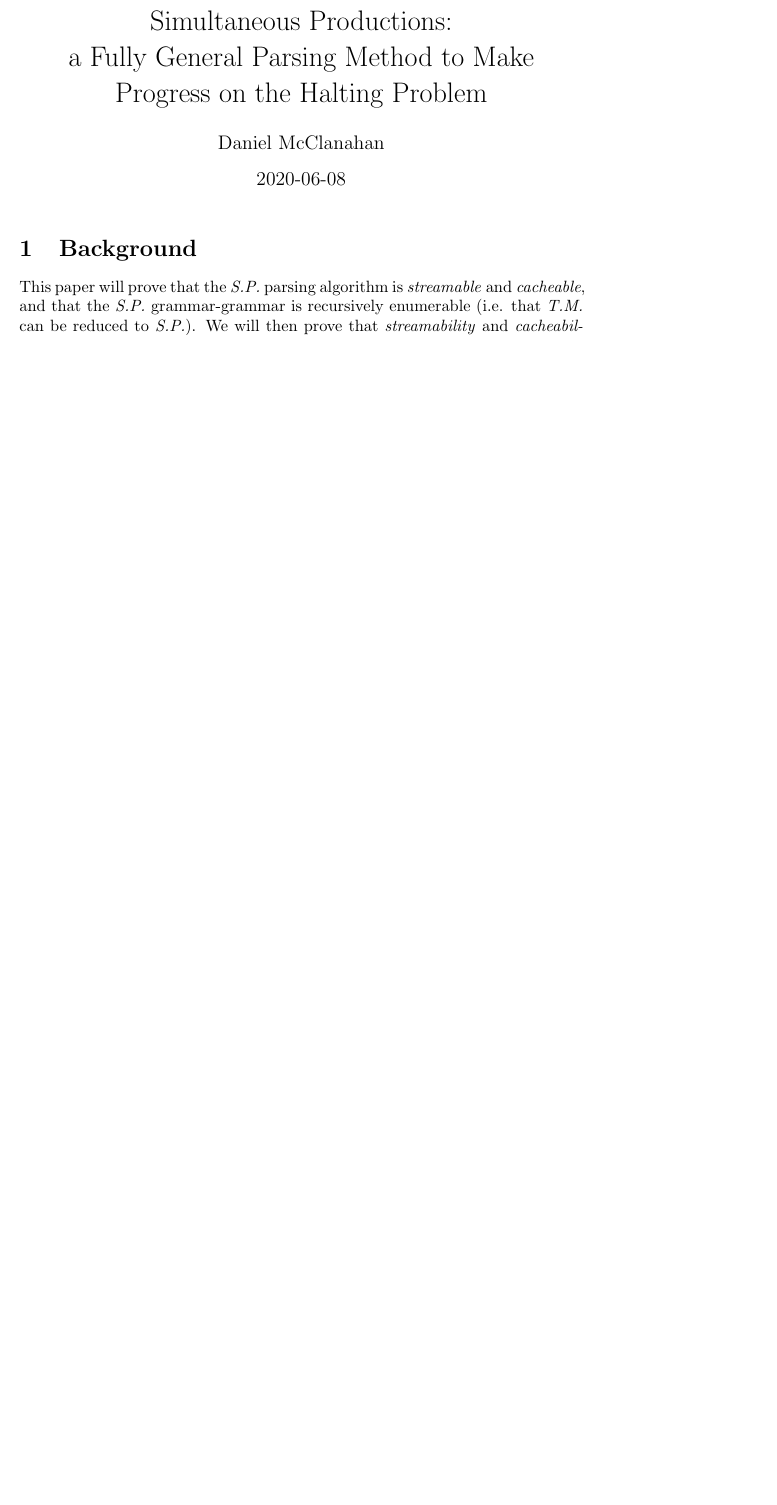
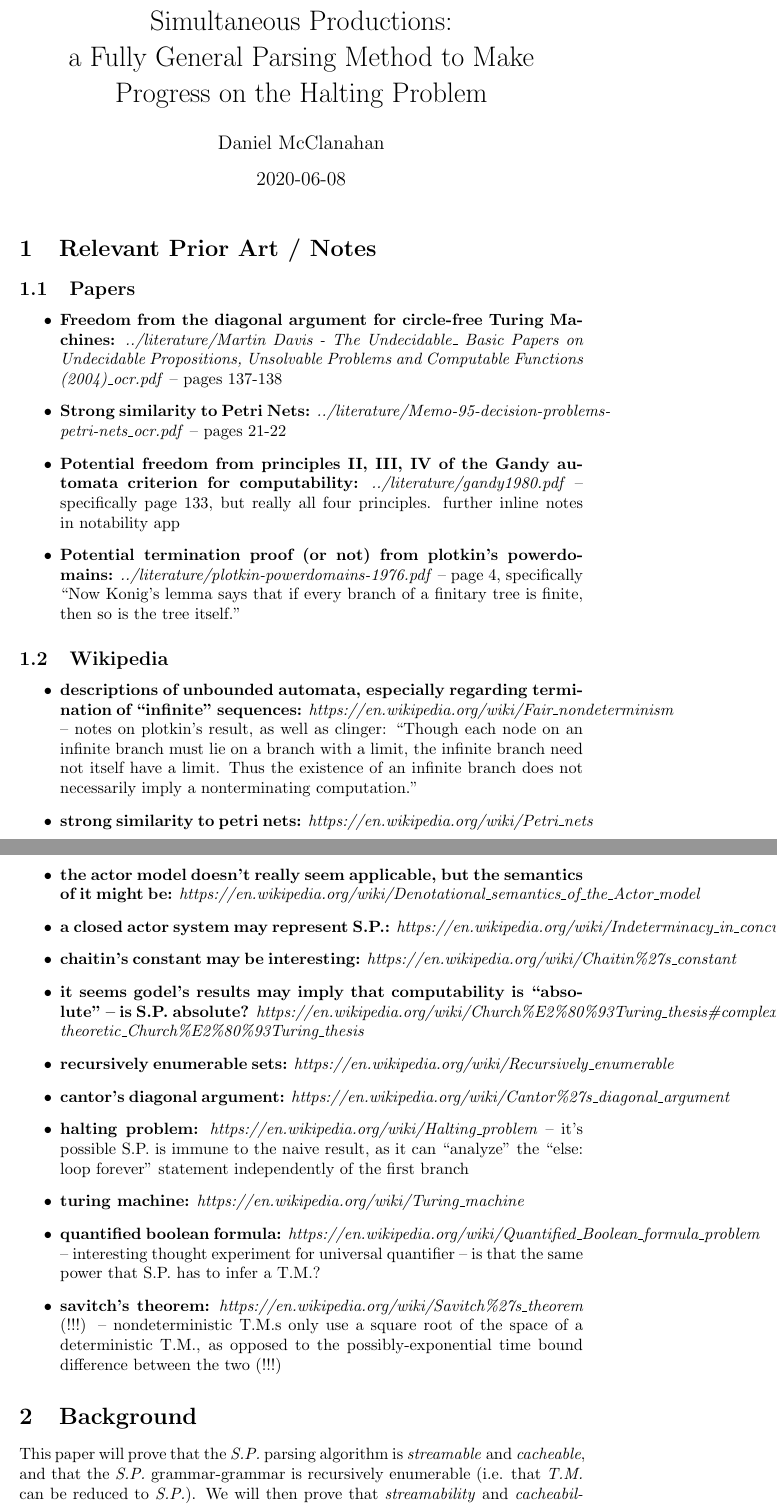
Before and after one commit to cosmicexplorer/simultaneous-productions, a LaTeX document (papers/theory.tex): part of page 1 of 4 before the commit and two parts of pages 1 and 2 of 5 after it, the two joined at a grey line, cut so that both start at the same text, the shorter picture padded with empty space. Compiled offline with pdfLaTeX.

Commit message:
add prior art

```diff
--- a/papers/theory.tex
+++ b/papers/theory.tex
@@ -6,6 +6,34 @@
 
 \begin{document}
 \maketitle
+
+\section{Relevant Prior Art / Notes}
+\subsection{Papers}
+\begin{itemize}
+  \item \textbf{Freedom from the diagonal argument for circle-free Turing Machines:} \textit{../literature/Martin Davis - The Undecidable\_ Basic Papers on Undecidable Propositions, Unsolvable Problems and Computable Functions (2004)\_ocr.pdf} -- pages 137-138
+  \item \textbf{Strong similarity to Petri Nets:} \textit{../literature/Memo-95-decision-problems-petri-nets\_ocr.pdf} -- pages 21-22
+  \item \textbf{Potential freedom from principles II, III, IV of the Gandy automata criterion for computability:} \textit{../literature/gandy1980.pdf} -- specifically page 133, but really all four principles. further inline notes in notability app
+  \item \textbf{Potential termination proof (or not) from plotkin's powerdomains:} \textit{../literature/plotkin-powerdomains-1976.pdf} -- page 4, specifically ``Now Konig’s
+lemma says that if every branch of a finitary tree is finite, then so is the tree
+itself.''
+\end{itemize}
+
+\subsection{Wikipedia}
+\begin{itemize}
+  \item \textbf{descriptions of unbounded automata, especially regarding termination of ``infinite'' sequences:} \textit{https://en.wikipedia.org/wiki/Fair\_nondeterminism} -- notes on plotkin's result, as well as clinger: ``Though each node on an infinite branch must lie on a branch with a limit, the infinite branch need not itself have a limit. Thus the existence of an infinite branch does not necessarily imply a nonterminating computation.''
+  \item \textbf{strong similarity to petri nets:} \textit{https://en.wikipedia.org/wiki/Petri\_nets}
+  \item \textbf{the actor model doesn't really seem applicable, but the semantics of it might be:} \textit{https://en.wikipedia.org/wiki/Denotational\_semantics\_of\_the\_Actor\_model}
+  \item \textbf{a closed actor system may represent S.P.:} \textit{https://en.wikipedia.org/wiki/Indeterminacy\_in\_concurrent\_computation}
+  \item \textbf{chaitin's constant may be interesting:} \textit{https://en.wikipedia.org/wiki/Chaitin\%27s\_constant}
+  \item \textbf{it seems godel's results may imply that computability is ``absolute'' -- is S.P. absolute?} \textit{https://en.wikipedia.org/wiki/Church\%E2\%80\%93Turing\_thesis\#complexity-theoretic\_Church\%E2\%80\%93Turing\_thesis}
+  \item \textbf{recursively enumerable sets:} \textit{https://en.wikipedia.org/wiki/Recursively\_enumerable}
+  \item \textbf{cantor's diagonal argument:} \textit{https://en.wikipedia.org/wiki/Cantor\%27s\_diagonal\_argument}
+  \item \textbf{halting problem:} \textit{https://en.wikipedia.org/wiki/Halting\_problem} -- it's possible S.P. is immune to the naive result, as it can ``analyze'' the ``else: loop forever'' statement independently of the first branch
+  \item \textbf{turing machine:} \textit{https://en.wikipedia.org/wiki/Turing\_machine}
+  \item \textbf{quantified boolean formula:} \textit{https://en.wikipedia.org/wiki/Quantified\_Boolean\_formula\_problem} -- interesting thought experiment for universal quantifier -- is that the same power that S.P. has to infer a T.M.?
+  \item \textbf{savitch's theorem:} \textit{https://en.wikipedia.org/wiki/Savitch\%27s\_theorem} (!!!) -- nondeterministic T.M.s only use a square root of the space of a deterministic T.M., as opposed to the possibly-exponential time bound difference between the two (!!!)
+\end{itemize}
+
 \section{Background}
 This paper will prove that the \textit{S.P.} parsing algorithm is \textit{streamable} and \textit{cacheable}, and that the \textit{S.P.} grammar-grammar is recursively enumerable (i.e. that \textit{T.M.} can be reduced to \textit{S.P.}). We will then prove that \textit{streamability} and \textit{cacheability} are sufficient to produce a parsing algorithm that can handle stack cycles in linear (???/whatever runtime we find) time. Finally, we will demonstrate that a \textit{T.M.}'s runtime increases superlinearly (???) as $k$-context-sensitivity increases, thereby defining a strict superset of \textit{T.M.}s called \textit{S.P}s, of which \textit{S.P.} is a member.
 
```
Also changed, not shown: papers/theory.pdf, 1 other file.
